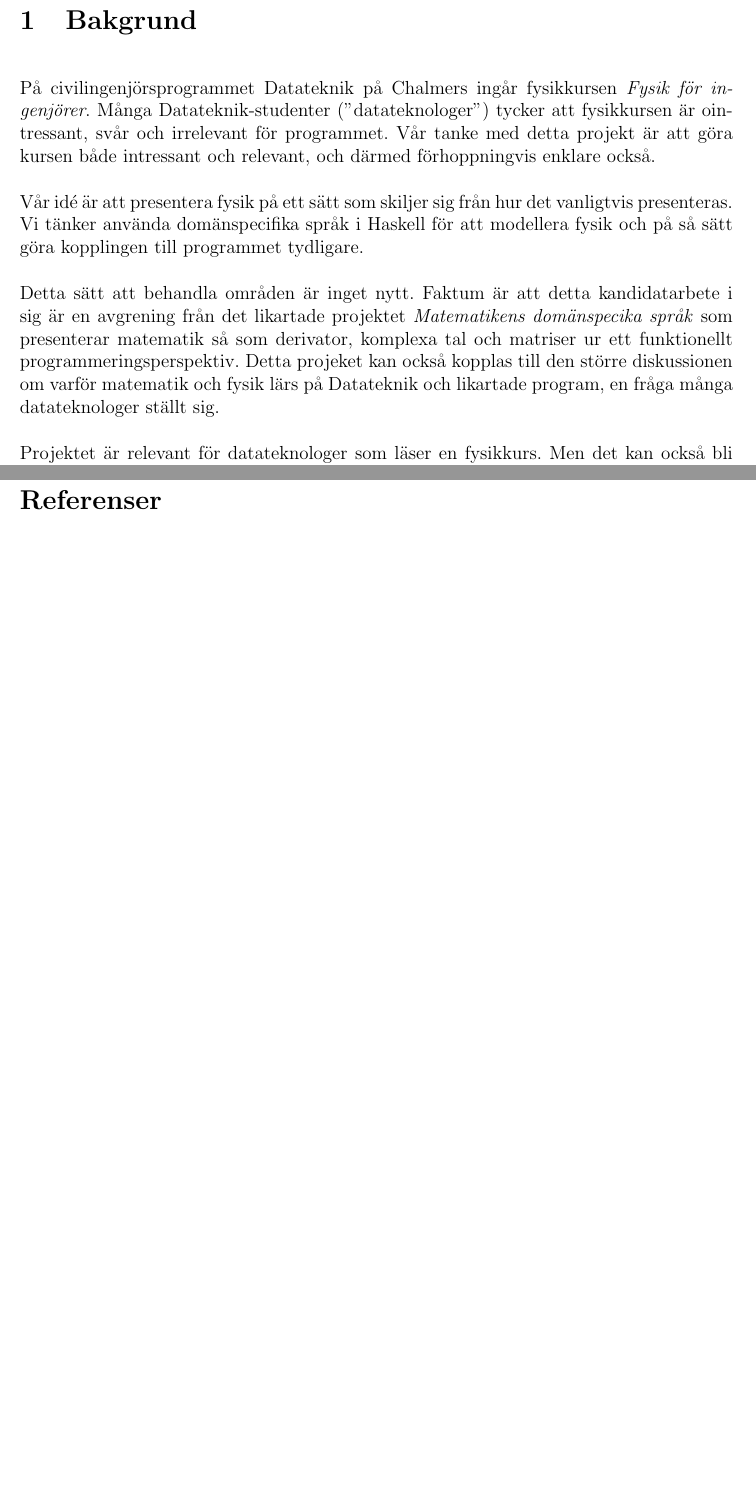
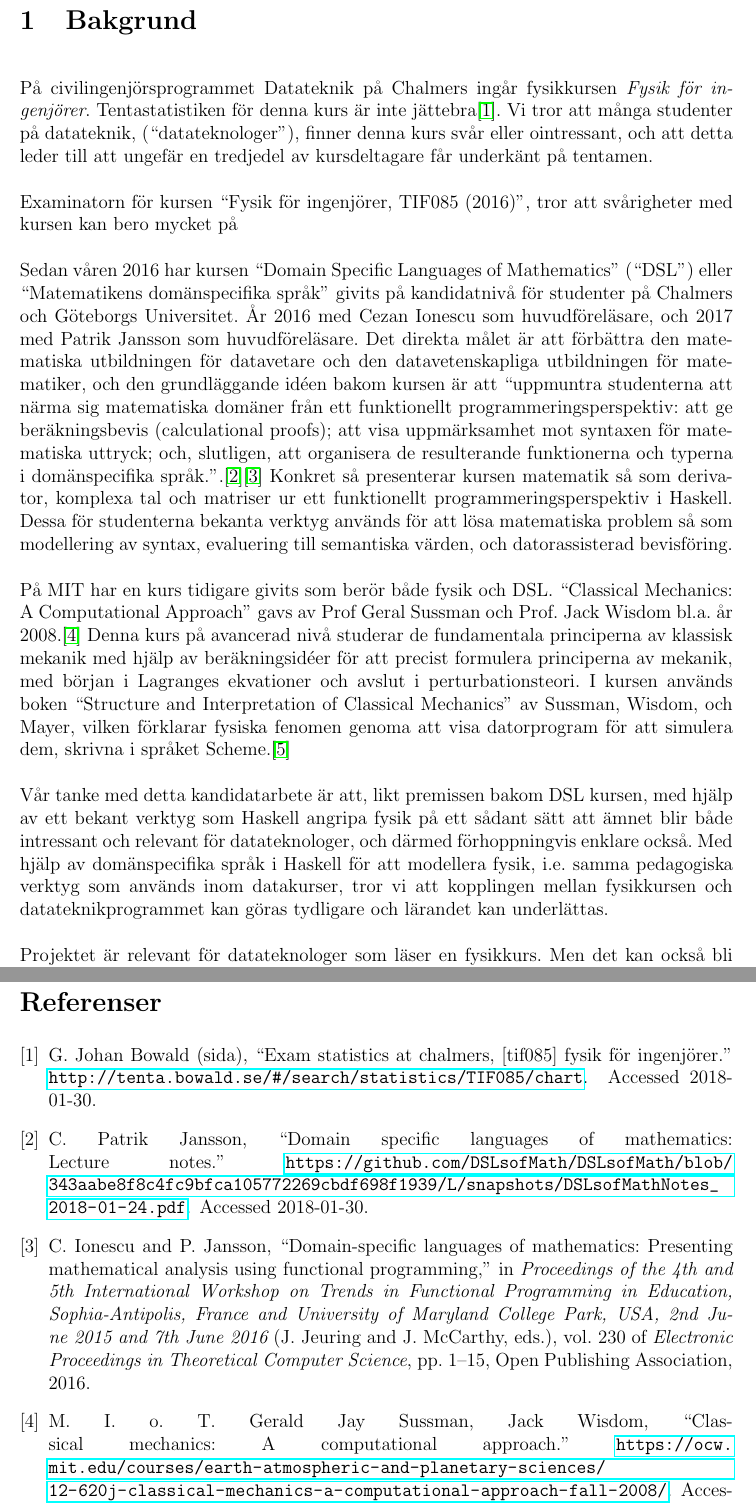
Before and after one commit to DSLsofMath/BScProj2018, a LaTeX document (Planeringsrapport/rapport.tex): two parts of pages 3 and 8 of 10, joined at a grey line, cut so that both start at the same text, the shorter picture padded with empty space. Compiled offline with pdfLaTeX.

Commit message:
Bakgr: Tentastatistik, DSL kursen, SICM kursen/boken, omskrivningar
Hmm, ändrade en del på folks grejor nu... Fortsätter såhär så löser vi sen vid merge.

```diff
--- a/Planeringsrapport/rapport.tex
+++ b/Planeringsrapport/rapport.tex
@@ -43,42 +43,82 @@
 \section{Bakgrund}
 
 % Varför
-På civilingenjörsprogrammet Datateknik på Chalmers ingår fysikkursen \textit{Fysik för ingenjörer}. Många Datateknik-studenter (''datateknologer'') tycker att fysikkursen är ointressant, svår och irrelevant för programmet.  Vår tanke med detta projekt är att göra kursen både intressant och relevant, och därmed förhoppningvis enklare också.
+På civilingenjörsprogrammet Datateknik på Chalmers ingår fysikkursen
+\textit{Fysik för ingenjörer}. Tentastatistiken för denna kurs är inte
+jättebra\cite{tentastatistik}. Vi
+tror att många studenter på datateknik, (``datateknologer''), finner denna kurs
+svår eller ointressant, och att detta leder till att ungefär en
+tredjedel av kursdeltagare får underkänt på tentamen.
 
-% Vad
-Vår idé är att presentera fysik på ett sätt som skiljer sig från hur det vanligtvis presenteras. Vi tänker använda domänspecifika språk i Haskell för att modellera fysik och på så sätt göra kopplingen till programmet tydligare.
+Examinatorn för kursen ``Fysik för ingenjörer, TIF085 (2016)'', tror
+att svårigheter med kursen kan bero mycket på
+%% ÅKES TANKAR OM VARFÖR DATATEKNOLOGER HAR SVÅRT FÖR FYSIKKURSER ETC
+%% HÄR
 
-% Relaterat till
-Detta sätt att behandla områden är inget nytt. Faktum är att detta kandidatarbete i sig är en avgrening från det likartade projektet \textit{Matematikens domänspecika språk} som presenterar matematik så som derivator, komplexa tal och matriser ur ett funktionellt programmeringsperspektiv. Detta projeket kan också kopplas till den större diskussionen om varför matematik och fysik lärs på Datateknik och likartade program, en fråga många datateknologer ställt sig.
-% TODO: Ni som kan något om den hära "strcuture and implementtion..." får gärna skriva något om den här.
+Sedan våren 2016 har kursen ``Domain Specific Languages of
+Mathematics'' (``DSL'') eller ``Matematikens domänspecifika språk'' givits på
+kandidatnivå för studenter på Chalmers och Göteborgs Universitet. År
+2016 med Cezan Ionescu som huvudföreläsare, och 2017 med Patrik
+Jansson som huvudföreläsare. Det direkta målet är att förbättra den
+matematiska utbildningen för
+datavetare och den datavetenskapliga utbildningen för
+matematiker, och den grundläggande idéen bakom kursen är att ``uppmuntra studenterna
+att närma sig matematiska domäner från ett funktionellt
+programmeringsperspektiv: att ge beräkningsbevis (calculational
+proofs); att visa uppmärksamhet mot syntaxen för matematiska uttryck;
+och, slutligen, att organisera de resulterande funktionerna och
+typerna i domänspecifika
+språk.''.\cite{lecture-notes}\cite{tfpie2015}
+Konkret så presenterar kursen matematik så som derivator, komplexa
+tal och matriser ur ett funktionellt programmeringsperspektiv i
+Haskell. Dessa för studenterna bekanta verktyg används för att lösa
+matematiska problem så som modellering av syntax, evaluering till
+semantiska värden, och datorassisterad bevisföring.
+
+På MIT har en kurs tidigare givits som berör både fysik
+och DSL. ``Classical Mechanics: A Computational Approach'' gavs av
+Prof Geral Sussman och Prof. Jack Wisdom bl.a. år
+2008.\cite{classical-mechanics-course-mit-2008}
+Denna kurs på avancerad nivå studerar de fundamentala principerna av klassisk mekanik
+med hjälp av beräkningsidéer för att precist formulera principerna av
+mekanik, med början i Lagranges ekvationer och avslut i
+perturbationsteori. I kursen används boken ``Structure and
+Interpretation of Classical Mechanics'' av Sussman, Wisdom, och Mayer,
+vilken förklarar fysiska fenomen genoma att visa datorprogram för att
+simulera dem, skrivna i språket Scheme.\cite{SICM}
+
+Vår tanke med detta kandidatarbete är att, likt premissen bakom DSL
+kursen, med hjälp av ett bekant verktyg som Haskell angripa
+fysik på ett sådant sätt att ämnet blir både intressant och relevant
+för datateknologer, och därmed förhoppningvis enklare också.
+Med hjälp av domänspecifika språk i Haskell för att modellera fysik,
+i.e. samma pedagogiska verktyg som används inom datakurser,
+tror vi att kopplingen mellan fysikkursen och datateknikprogrammet kan
+göras tydligare och lärandet kan underlättas.
 
 % Relevant för
-Projektet är relevant för datateknologer som läser en fysikkurs. Men det kan också bli relevant för en fysikstudent som är ute efter en inkörsport till funktionell programmering. Förhoppningsvis blir det också relevant för de som är intresserade av domänspecifika språk i stort, pedagoger och föreläsare inom de berörda områdena och kanske till och med programledningen som ser vår rapport som ett skäl att introducera innehåll av denna karaktär i till exempel fysikkursen.
+Projektet är relevant för datateknologer som läser en fysikkurs. Men
+det kan också bli relevant för en fysikstudent som är ute efter en
+inkörsport till funktionell programmering. Förhoppningsvis blir det
+också relevant för de som är intresserade av domänspecifika språk i
+stort, pedagoger och föreläsare inom de berörda områdena och kanske
+till och med programledningen som ser vår rapport som ett skäl att
+introducera innehåll av denna karaktär i till exempel fysikkursen.
 
-För läsaren som inte är insatt i domänspecifika språk, kan det förklaras som ett språk konstruerat för ett specifikt område, en domän. Språket kan användas för att enklare uttrycka saker inom domänen, till exempel Newtons andra lag $F=m \cdot a$ än vad som är möjligt inom generella (programmerings)språk. För vidare läsning rekommenderas \textit{DSL for the Uninitiated}.\cite{DSLU}
+För läsaren som inte är insatt i domänspecifika språk, kan det
+förklaras som ett språk konstruerat för ett specifikt område, en
+domän. Språket kan användas för att enklare uttrycka saker inom
+domänen, till exempel Newtons andra lag $F=m \cdot a$ än vad som är
+möjligt inom generella (programmerings)språk. För vidare läsning
+rekommenderas \textit{DSL for the Uninitiated}.\cite{DSLU}
 
 
-% \subsection{Varför}
-%
-%
-% %PaJa: formulera om "allmänt känt att betygsstatistiken": kanske något stil med "Många D-studenter har problem med ..."?
-% Det är allmänt känt att betygsstatistiken för datastudenter som läser fysik är ovanligt låg.
-% %PaJa: "postulerar" känns inte bra här. "tror"? Jag är också osäker på om "metoden" verkligen skiljer sig drastiskt. Tydliggör vad ni menar, och vilka andra kurser ni jämför med.
-% Vi postulerar att detta beror på metoden som används för att lära ut fysik skiljer sig drastiskt från hur andra kurser lärs ut inom data.
-% %PaJa: OK
-% Och om det fanns ett sätt att kombinera det material som ska läras ut med de pedagogiska verktyg som används inom datakurser så kan vi underlätta lärandet.
-% %PaJa: kan nog behöva förklaras mer.
-% Vår hypotes är att om man kan ``lära'' en dator fysik så har man själv förstått materialet.
-%
-%
 % \subsection{Vad?}
 %
 % Vi vill med detta projekt skapa ett pedagogiskt läromaterial som med hjälp av en eller flera DSL:er ska fungera som ett komplement till de kurser i fysik som riktar sig till studenter inom datateknik.
 %
 % \subsection{Relevant för?}
 %
-% Detta läromaterial kommer främst att rikta sig till studenter inom data som tar en fysikkurs. Men det kan också ses som relevant läsning för en student inom fysik som är ute efter en inkörsport till funktionell programmering.
-% %
 % Förhoppningsvis blir det också relevant för de som är intresserade av DSL:er i stort, pedagoger och föreläsare inom de berörda områdena
 % %
 % %PaJa: angående "skifta läroplanen" - det är oklart vad ni menar här. Formulera om med tanke på rubriken "relevant för" - programledning kanske vill utveckla / förbättra programmet, etc.
```
Also changed, not shown: Planeringsrapport/referenser.bib (+33 -2 lines).
